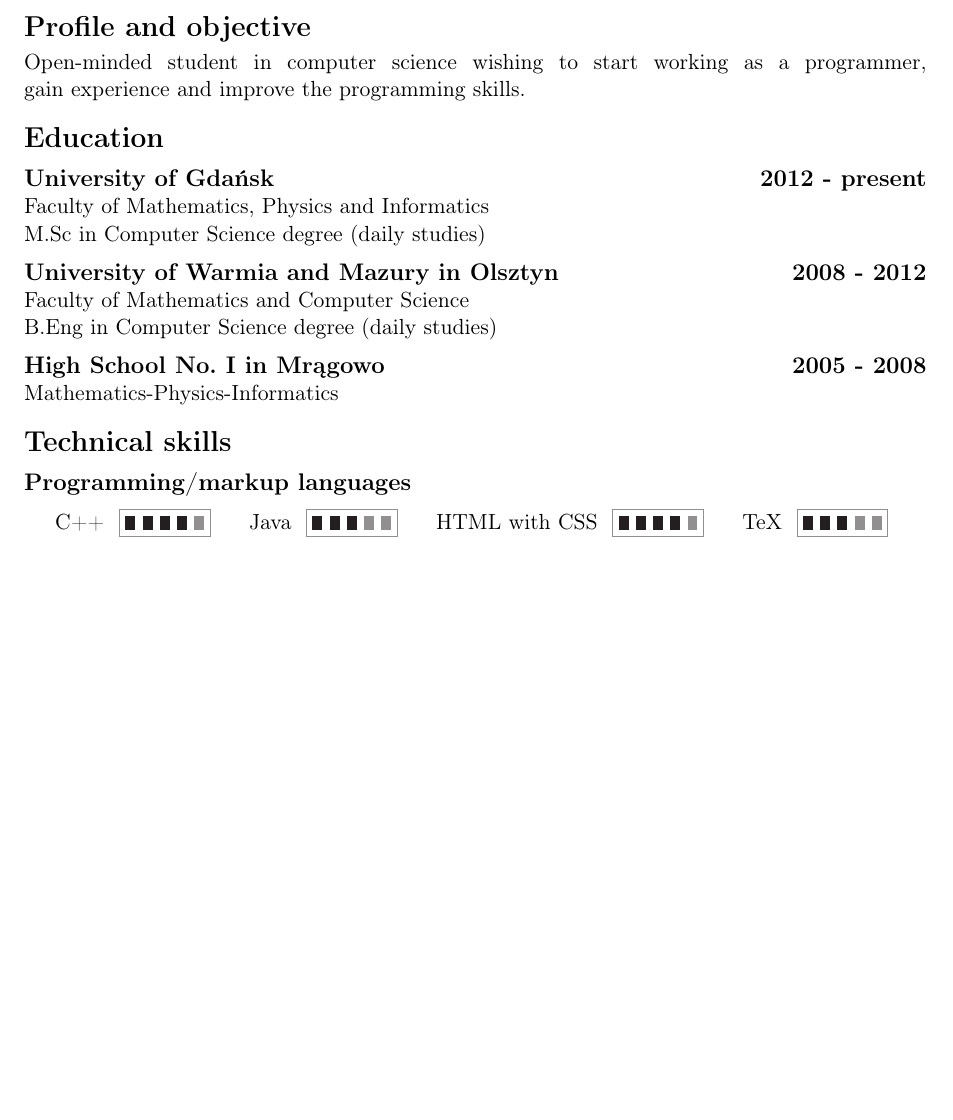
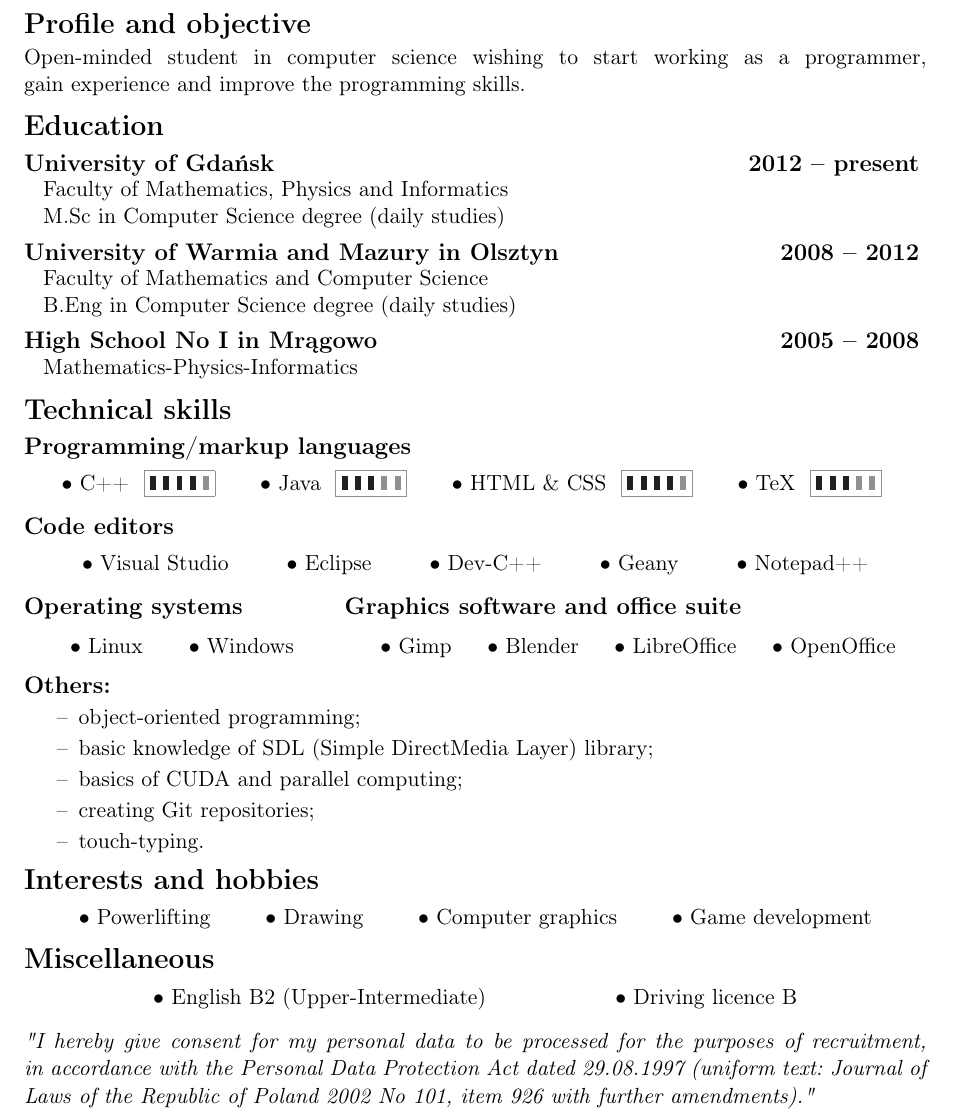
Before and after one commit to DisturbedFuryan/CurriculumVitae, a LaTeX CV (cv.tex): part of the page, cut so that both start at the same text, the shorter picture padded with empty space. Compiled offline with pdfLaTeX.

Commit message:
Adding the clause.

```diff
--- a/cv.tex
+++ b/cv.tex
@@ -43,29 +43,38 @@
   Open-minded student in computer science wishing to start working as a~programmer,\linebreak
   gain experience and improve the~programming skills.
 
-  %---------------------Education-------------------------------------------------------------------
+  %=====================EDUCATION===================================================================
 
   \bigskip
   \noindent{\Large \bf Education}
 
   \medskip
-  \noindent{\large \bf University of Gdańsk \hfill 2012 - present} \\
-  \noindent Faculty of Mathematics, Physics and Informatics \\
-  \noindent M.Sc in Computer Science degree (daily studies)
+  \noindent{\large \bf University of Gdańsk \hfill 2012 -- present}
+  \vspace{-2mm}
+  \begin{description} \itemsep0pt \parskip0pt \parsep0pt
+    \item[ ] Faculty of Mathematics, Physics and Informatics
+    \item[ ] M.Sc in Computer Science degree (daily studies)
+  \end{description}
+
+  \noindent{\large \bf University of Warmia and Mazury in Olsztyn \hfill 2008 -- 2012}
+  \vspace{-2mm}
+  \begin{description} \itemsep0pt \parskip0pt \parsep0pt
+    \item[ ] Faculty of Mathematics and Computer Science
+    \item[ ] B.Eng in Computer Science degree (daily studies)
+  \end{description}
+
+  \noindent{\large \bf High School No I in Mrągowo \hfill 2005 -- 2008}
+  \vspace{-2mm}
+  \begin{description} \itemsep0pt \parskip0pt \parsep0pt
+    \item[ ] Mathematics-Physics-Informatics
+  \end{description}
+
+  %=====================TECHNICAL=SKILLS============================================================
 
   \medskip
-  \noindent{\large \bf University of Warmia and Mazury in Olsztyn \hfill 2008 - 2012} \\
-  \noindent Faculty of Mathematics and Computer Science \\
-  \noindent B.Eng in Computer Science degree (daily studies)
+  \noindent{\Large \bf Technical skills}
 
-  \medskip
-  \noindent{\large \bf High School No. I in Mrągowo \hfill 2005 - 2008} \\
-  \noindent Mathematics-Physics-Informatics
-
-  %---------------------Technical-skills------------------------------------------------------------
-
-  \bigskip
-  \noindent{\Large \bf Technical skills}
+  %-----------Programming/markup-languages----------------------------------------------------------
 
   \medskip
   \noindent{\large \bf Programming/markup languages}
@@ -73,49 +82,159 @@
   \medskip
   \centerline{
     \hfill
-    C++
+    $\bullet$ C++
     {
       \color{Gray}
-      \framebox[46pt]{
+      \framebox[36pt]{
         \color{Black}
-        \rule{5pt}{7pt} \rule{5pt}{7pt} \rule{5pt}{7pt} \rule{5pt}{7pt}
+        \rule{3pt}{7pt} \rule{3pt}{7pt} \rule{3pt}{7pt} \rule{3pt}{7pt}
         \color{Gray}
-        \rule{5pt}{7pt}
+        \rule{3pt}{7pt}
       }
     }
     \hfill
-    Java
+    $\bullet$ Java
     {
       \color{Gray}
-      \framebox[46pt]{
+      \framebox[36pt]{
         \color{Black}
-        \rule{5pt}{7pt} \rule{5pt}{7pt} \rule{5pt}{7pt}
+        \rule{3pt}{7pt} \rule{3pt}{7pt} \rule{3pt}{7pt}
         \color{Gray}
-        \rule{5pt}{7pt} \rule{5pt}{7pt}
+        \rule{3pt}{7pt} \rule{3pt}{7pt}
       }
     }
     \hfill
-    HTML with CSS
+    $\bullet$ HTML \& CSS
     {
       \color{Gray}
-      \framebox[46pt]{
+      \framebox[36pt]{
         \color{Black}
-        \rule{5pt}{7pt} \rule{5pt}{7pt} \rule{5pt}{7pt} \rule{5pt}{7pt}
+        \rule{3pt}{7pt} \rule{3pt}{7pt} \rule{3pt}{7pt} \rule{3pt}{7pt}
         \color{Gray}
-        \rule{5pt}{7pt}
+        \rule{3pt}{7pt}
       }
     }
     \hfill
-    TeX
+    $\bullet$ TeX
     {
       \color{Gray}
-      \framebox[46pt]{
+      \framebox[36pt]{
         \color{Black}
-        \rule{5pt}{7pt} \rule{5pt}{7pt} \rule{5pt}{7pt}
+        \rule{3pt}{7pt} \rule{3pt}{7pt} \rule{3pt}{7pt}
         \color{Gray}
-        \rule{5pt}{7pt} \rule{5pt}{7pt}
+        \rule{3pt}{7pt} \rule{3pt}{7pt}
       }
     }
     \hfill
   }
+
+  %-----------Code-editors--------------------------------------------------------------------------
+
+  \bigskip
+  \noindent{\large \bf Code editors}
+
+  \medskip
+  \centerline{
+    \hfill
+    $\bullet$ Visual Studio
+    \hfill
+    $\bullet$ Eclipse
+    \hfill
+    $\bullet$ Dev-C++
+    \hfill
+    $\bullet$ Geany
+    \hfill
+    $\bullet$ Notepad++
+    \hfill
+  }
+
+  \bigskip
+  \noindent
+  \begin{minipage}[t]{0.35\textwidth}
+
+    %-----------Operating-systems-------------------------------------------------------------------
+
+    \noindent{\large \bf Operating systems}
+
+    \medskip
+    \centerline{
+      \hfill
+      $\bullet$ Linux
+      \hfill
+      $\bullet$ Windows
+      \hfill
+    }
+  \end{minipage}
+  \begin{minipage}[t]{0.65\textwidth}
+
+    %-----------Graphics-software-and-office-suite--------------------------------------------------
+
+    \noindent{\large \bf Graphics software and office suite}
+
+    \medskip
+    \centerline{
+      \hfill
+      $\bullet$ Gimp
+      \hfill
+      $\bullet$ Blender
+      \hfill
+      $\bullet$ LibreOffice
+      \hfill
+      $\bullet$ OpenOffice
+      \hfill
+    }
+  \end{minipage}
+
+  %-----------Others--------------------------------------------------------------------------------
+
+  \bigskip
+  \noindent{\large \bf Others:}
+  \vspace{-1mm}
+  \begin{itemize} \itemsep2pt \parskip0pt \parsep0pt
+    \item[--] object-oriented programming;
+    \item[--] basic knowledge of SDL (Simple DirectMedia Layer) library;
+    \item[--] basics of CUDA and parallel computing;
+    \item[--] creating Git repositories;
+    \item[--] touch-typing.
+  \end{itemize}
+
+  %=====================INTERESTS=AND=HOBBIES=======================================================
+
+  \smallskip
+  \noindent{\Large \bf Interests and hobbies}
+
+  \medskip
+  \centerline{
+    \hfill
+    $\bullet$ Powerlifting
+    \hfill
+    $\bullet$ Drawing
+    \hfill
+    $\bullet$ Computer graphics
+    \hfill
+    $\bullet$ Game development
+    \hfill
+  }
+
+  %=====================MISCELLANEOUS===============================================================
+
+  \bigskip
+  \noindent{\Large \bf Miscellaneous}
+
+  \medskip
+  \centerline{
+    \hfill
+    $\bullet$ English B2 (Upper-Intermediate)
+    \hfill
+    $\bullet$ Driving licence B
+    \hfill
+  }
+
+  %=====================CLAUSE======================================================================
+
+  \bigskip
+  \noindent \textit{"I hereby give consent for my personal data to be processed for the~purposes
+  of recruitment,\linebreak in accordance with the~Personal Data Protection Act dated 29.08.1997
+  (uniform text: Journal of Laws of the~Republic of Poland 2002 No 101, item 926
+  with further amendments)."}
 \end{document}
```
Also changed, not shown: cv.tex (2 more changed lines).
